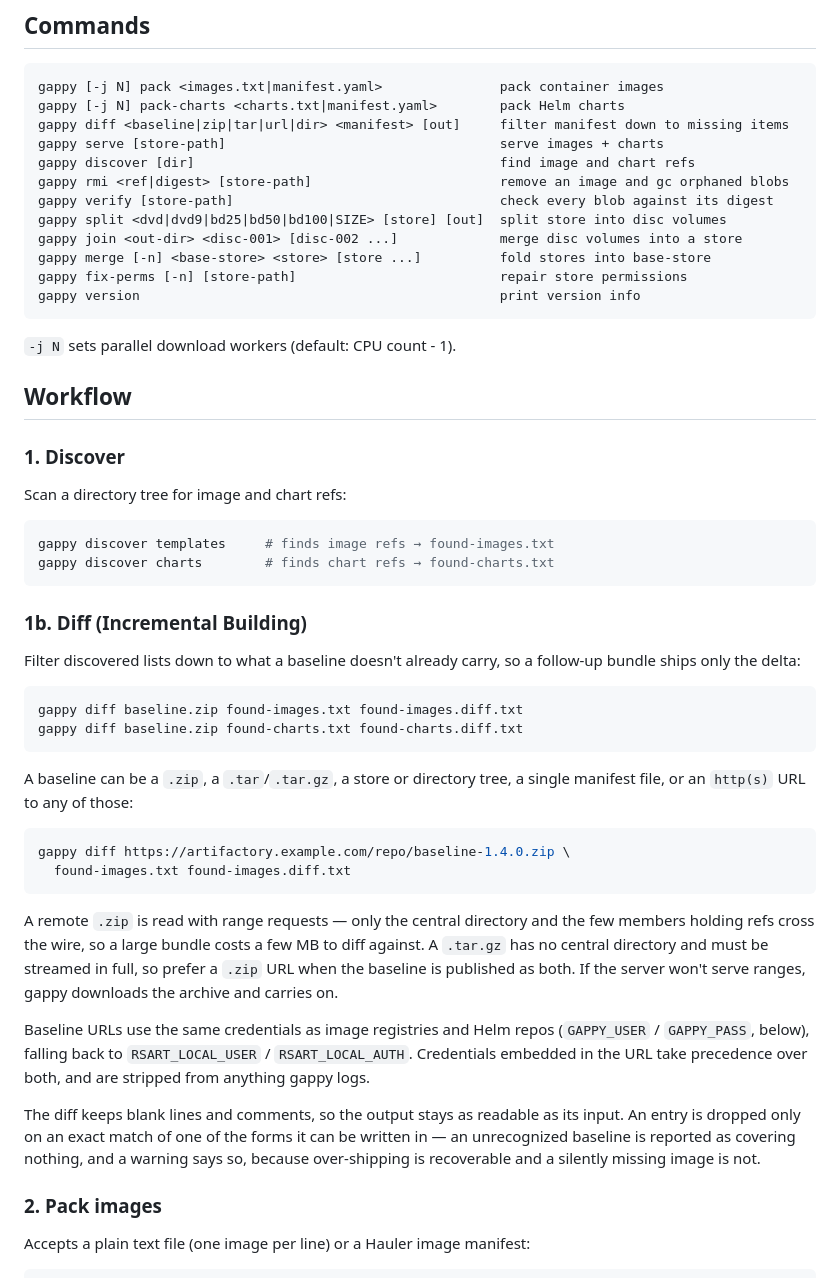
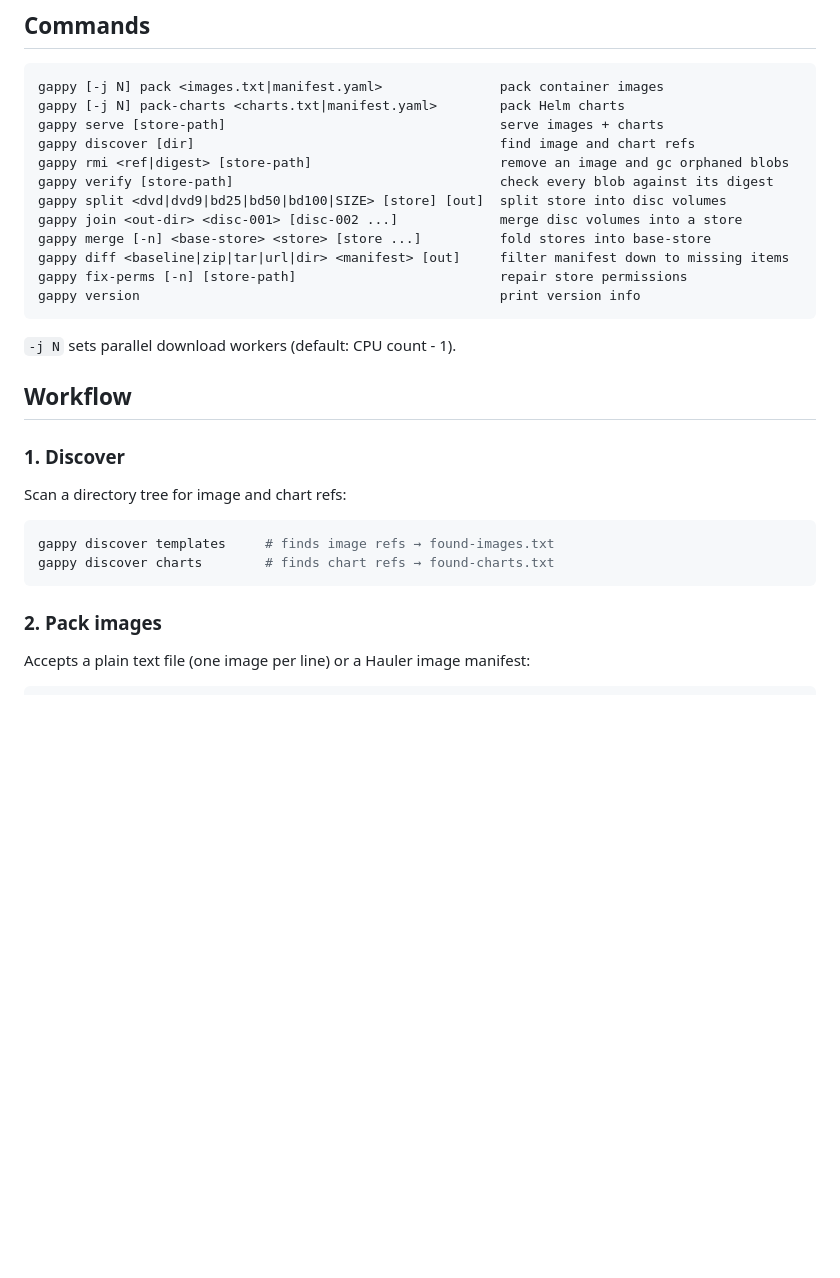
Before and after one commit to briansterle/gappy, a Markdown page: README.md, the part around one of its changes. GitHub-like rendering; blank space fills up the shorter version.

````diff
--- a/README.md
+++ b/README.md
@@ -42,7 +42,6 @@ Requires Go 1.25+.
 ```
 gappy [-j N] pack <images.txt|manifest.yaml>               pack container images
 gappy [-j N] pack-charts <charts.txt|manifest.yaml>        pack Helm charts
-gappy diff <baseline|zip|tar|url|dir> <manifest> [out]     filter manifest down to missing items
 gappy serve [store-path]                                   serve images + charts
 gappy discover [dir]                                       find image and chart refs
 gappy rmi <ref|digest> [store-path]                        remove an image and gc orphaned blobs
@@ -50,6 +49,7 @@ gappy verify [store-path]                                  check every blob agai
 gappy split <dvd|dvd9|bd25|bd50|bd100|SIZE> [store] [out]  split store into disc volumes
 gappy join <out-dir> <disc-001> [disc-002 ...]             merge disc volumes into a store
 gappy merge [-n] <base-store> <store> [store ...]          fold stores into base-store
+gappy diff <baseline|zip|tar|url|dir> <manifest> [out]     filter manifest down to missing items
 gappy fix-perms [-n] [store-path]                          repair store permissions
 gappy version                                              print version info
 ```
@@ -66,41 +66,6 @@ Scan a directory tree for image and chart refs:
 gappy discover templates     # finds image refs → found-images.txt
 gappy discover charts        # finds chart refs → found-charts.txt
 ```
-
-### 1b. Diff (Incremental Building)
-
-Filter discovered lists down to what a baseline doesn't already carry, so a
-follow-up bundle ships only the delta:
-
-```bash
-gappy diff baseline.zip found-images.txt found-images.diff.txt
-gappy diff baseline.zip found-charts.txt found-charts.diff.txt
-```
-
-A baseline can be a `.zip`, a `.tar`/`.tar.gz`, a store or directory tree, a
-single manifest file, or an `http(s)` URL to any of those:
-
-```bash
-gappy diff https://artifactory.example.com/repo/baseline-1.4.0.zip \
-  found-images.txt found-images.diff.txt
-```
-
-A remote `.zip` is read with range requests — only the central directory and
-the few members holding refs cross the wire, so a large bundle costs a few MB
-to diff against. A `.tar.gz` has no central directory and must be streamed in
-full, so prefer a `.zip` URL when the baseline is published as both. If the
-server won't serve ranges, gappy downloads the archive and carries on.
-
-Baseline URLs use the same credentials as image registries and Helm repos
-(`GAPPY_USER` / `GAPPY_PASS`, below), falling back to `RSART_LOCAL_USER` /
-`RSART_LOCAL_AUTH`. Credentials embedded in the URL take precedence over both,
-and are stripped from anything gappy logs.
-
-The diff keeps blank lines and comments, so the output stays as readable as its
-input. An entry is dropped only on an exact match of one of the forms it can be
-written in — an unrecognized baseline is reported as covering nothing, and a
-warning says so, because over-shipping is recoverable and a silently missing
-image is not.
 
 ### 2. Pack images
 
````
Also changed, not shown: other parts of README.md (+32 -0 lines).
